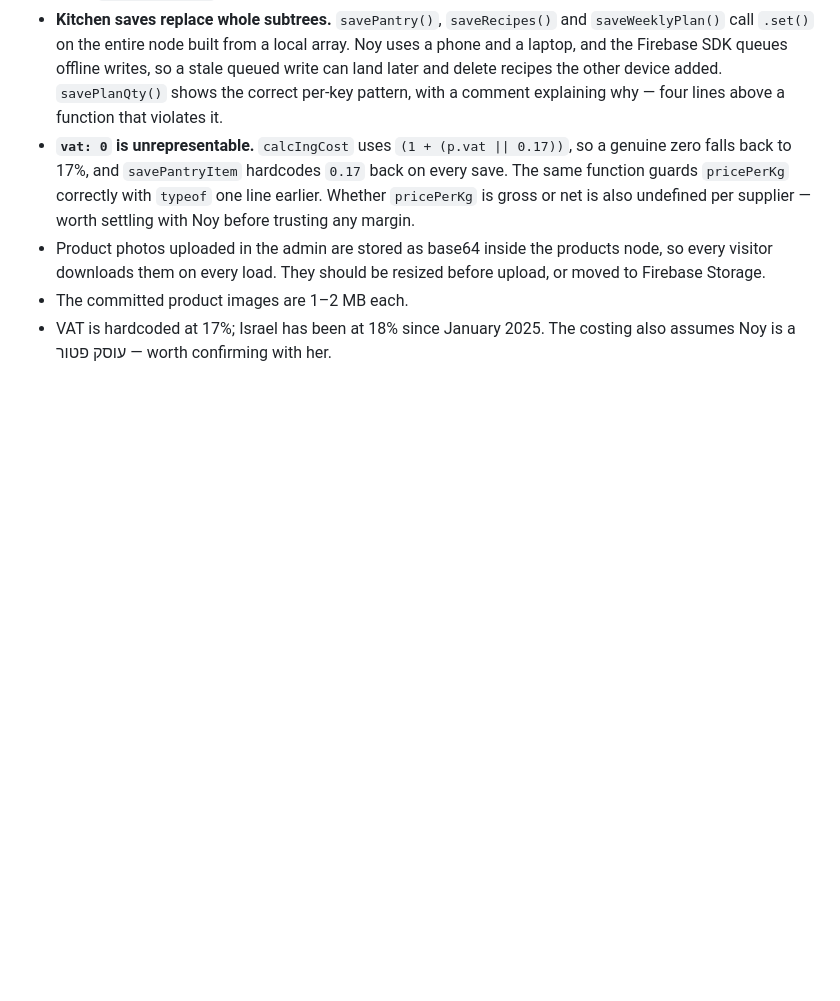
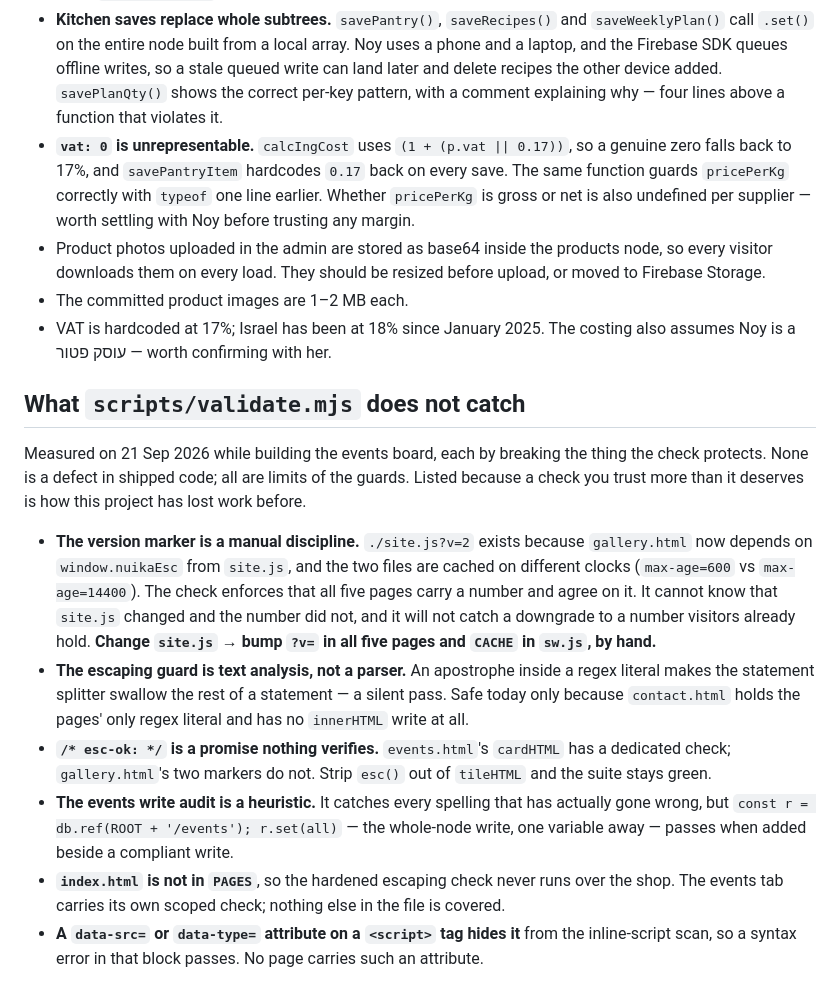
Before and after one commit to shaharazmon24/NUIKA, a Markdown page: CLAUDE.md, the part around the change. Rendered like a GitHub page; blank space fills up the shorter version.

Commit message:
CLAUDE.md: מה שהבדיקות לא תופסות, כדי שלא נסמוך עליהן יותר ממה שמגיע להן
Co-Authored-By: Claude Opus 5 <noreply@anthropic.com>

```diff
--- a/CLAUDE.md
+++ b/CLAUDE.md
@@ -197,3 +197,35 @@ Code changes are for layout, new features, and bugs.
 - The committed product images are 1–2 MB each.
 - VAT is hardcoded at 17%; Israel has been at 18% since January 2025. The
   costing also assumes Noy is a עוסק פטור — worth confirming with her.
+
+## What `scripts/validate.mjs` does not catch
+
+Measured on 21 Sep 2026 while building the events board, each by breaking the
+thing the check protects. None is a defect in shipped code; all are limits of
+the guards. Listed because a check you trust more than it deserves is how this
+project has lost work before.
+
+- **The version marker is a manual discipline.** `./site.js?v=2` exists because
+  `gallery.html` now depends on `window.nuikaEsc` from `site.js`, and the two
+  files are cached on different clocks (`max-age=600` vs `max-age=14400`). The
+  check enforces that all five pages carry a number and agree on it. It cannot
+  know that `site.js` changed and the number did not, and it will not catch a
+  downgrade to a number visitors already hold. **Change `site.js` → bump
+  `?v=` in all five pages and `CACHE` in `sw.js`, by hand.**
+- **The escaping guard is text analysis, not a parser.** An apostrophe inside a
+  regex literal makes the statement splitter swallow the rest of a statement —
+  a silent pass. Safe today only because `contact.html` holds the pages' only
+  regex literal and has no `innerHTML` write at all.
+- **`/* esc-ok: */` is a promise nothing verifies.** `events.html`'s `cardHTML`
+  has a dedicated check; `gallery.html`'s two markers do not. Strip `esc()` out
+  of `tileHTML` and the suite stays green.
+- **The events write audit is a heuristic.** It catches every spelling that has
+  actually gone wrong, but `const r = db.ref(ROOT + '/events'); r.set(all)` —
+  the whole-node write, one variable away — passes when added beside a
+  compliant write.
+- **`index.html` is not in `PAGES`**, so the hardened escaping check never runs
+  over the shop. The events tab carries its own scoped check; nothing else in
+  the file is covered.
+- **A `data-src=` or `data-type=` attribute on a `<script>` tag hides it** from
+  the inline-script scan, so a syntax error in that block passes. No page
+  carries such an attribute.
```
